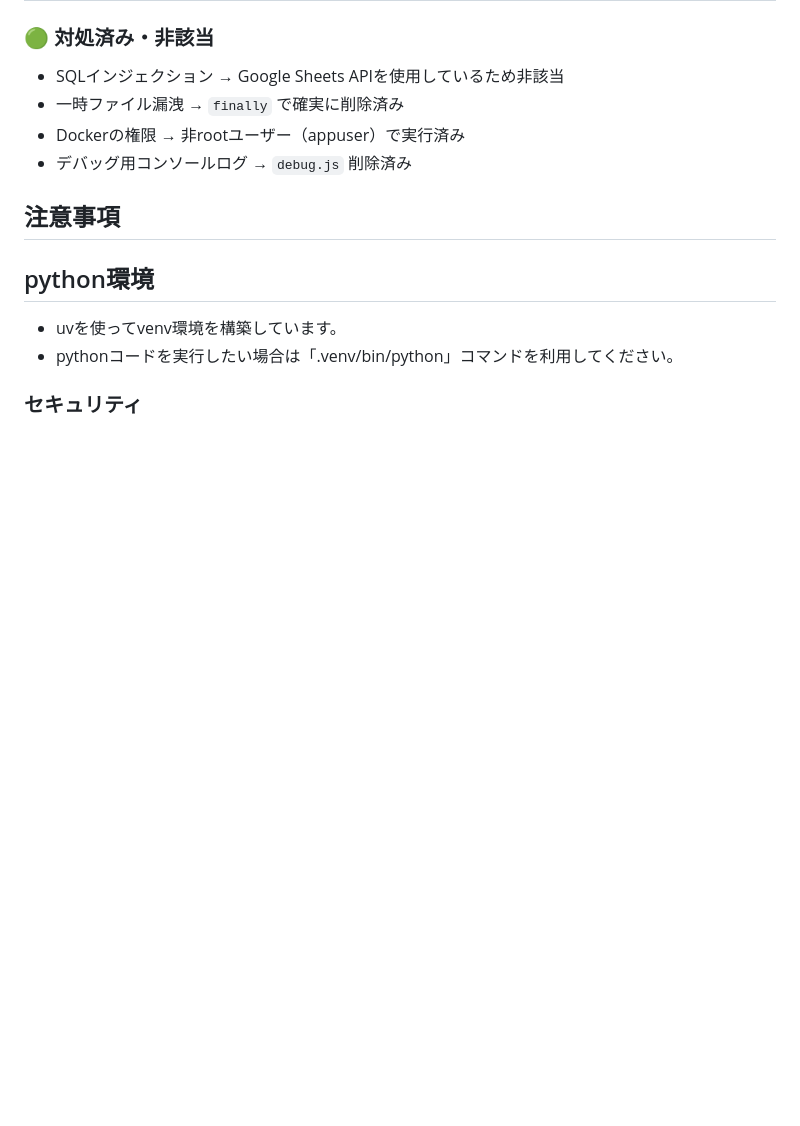
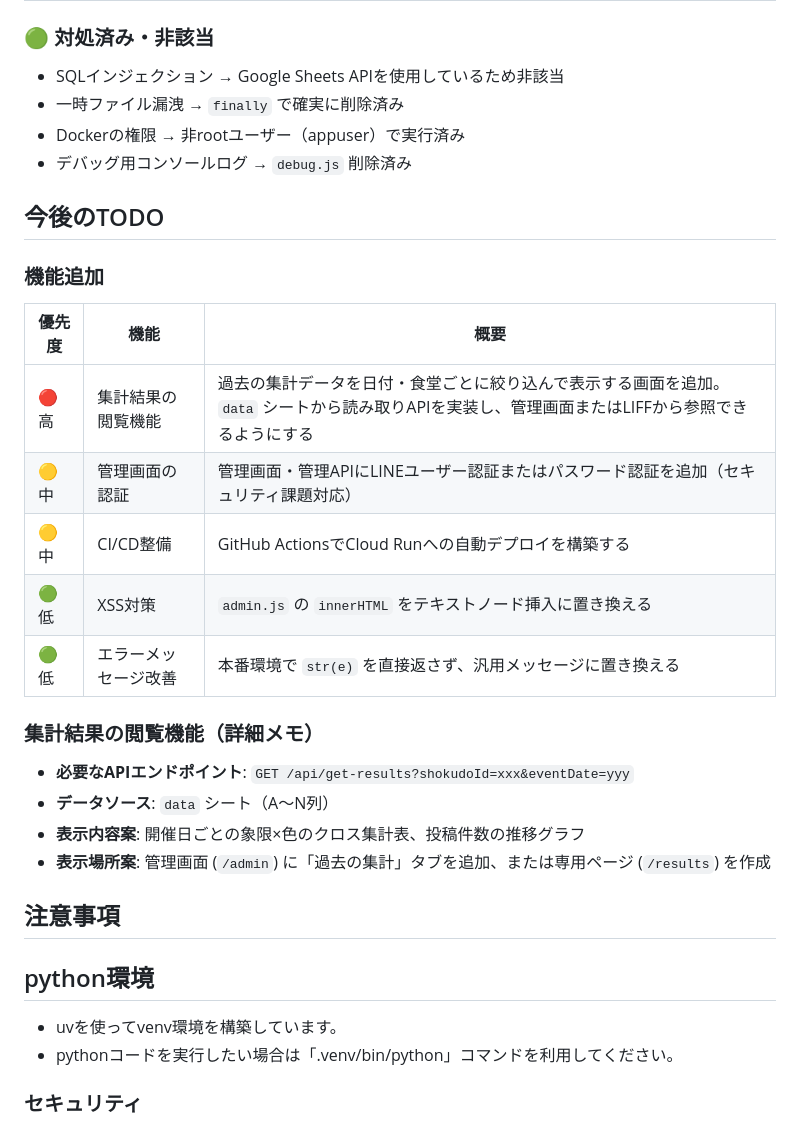
Before and after one commit to unbosoms/kodomo-shokudo-survey, a Markdown page: CLAUDE.md, the part around the change. Rendered like a GitHub page; blank space fills up the shorter version.

Commit message:
CLAUDE.mdに今後のTODOセクションを追加
集計結果閲覧機能・管理認証・CI/CD等の今後の開発予定を記載。
集計結果閲覧機能の実装メモも追記。

Co-Authored-By: Claude Sonnet 4.6 <noreply@anthropic.com>

```diff
--- a/CLAUDE.md
+++ b/CLAUDE.md
@@ -237,6 +237,25 @@ Gunicornの設定 (Dockerfile CMD):
 - Dockerの権限 → 非rootユーザー（appuser）で実行済み
 - デバッグ用コンソールログ → `debug.js` 削除済み
 
+## 今後のTODO
+
+### 機能追加
+
+| 優先度 | 機能 | 概要 |
+|---|---|---|
+| 🔴 高 | 集計結果の閲覧機能 | 過去の集計データを日付・食堂ごとに絞り込んで表示する画面を追加。`data` シートから読み取りAPIを実装し、管理画面またはLIFFから参照できるようにする |
+| 🟡 中 | 管理画面の認証 | 管理画面・管理APIにLINEユーザー認証またはパスワード認証を追加（セキュリティ課題対応） |
+| 🟡 中 | CI/CD整備 | GitHub ActionsでCloud Runへの自動デプロイを構築する |
+| 🟢 低 | XSS対策 | `admin.js` の `innerHTML` をテキストノード挿入に置き換える |
+| 🟢 低 | エラーメッセージ改善 | 本番環境で `str(e)` を直接返さず、汎用メッセージに置き換える |
+
+### 集計結果の閲覧機能（詳細メモ）
+
+- **必要なAPIエンドポイント**: `GET /api/get-results?shokudoId=xxx&eventDate=yyy`
+- **データソース**: `data` シート（A〜N列）
+- **表示内容案**: 開催日ごとの象限×色のクロス集計表、投稿件数の推移グラフ
+- **表示場所案**: 管理画面 (`/admin`) に「過去の集計」タブを追加、または専用ページ (`/results`) を作成
+
 ## 注意事項
 
 ## python環境
```
